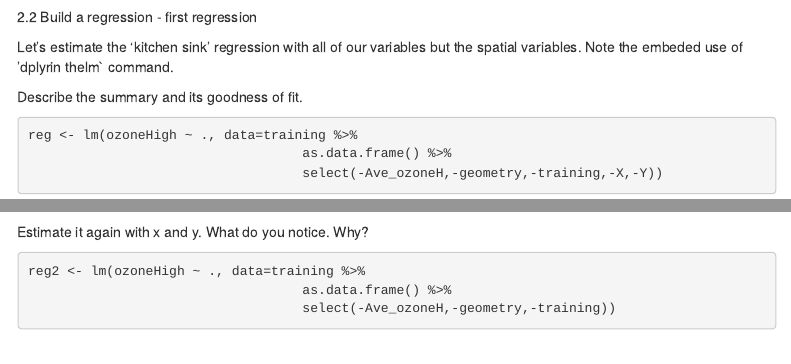
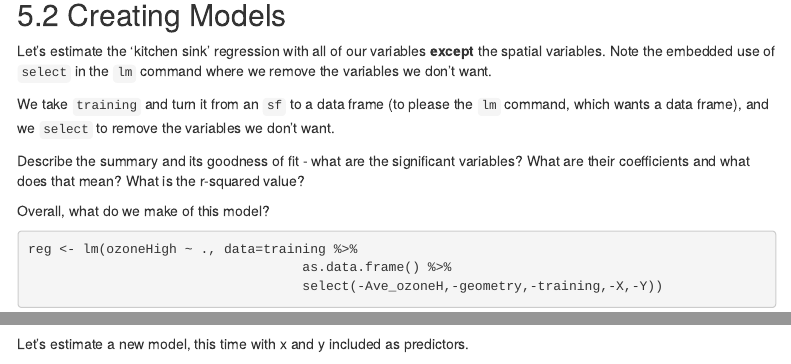
Before and after one commit to mafichman/CPLN_675, an R Markdown document (Week_6/markdown/Interpolating_Air_Pollution_2022.Rmd): the page in a window 1100 px wide, from 4640 px down before the commit and from 4680 px down after it, and a second part further down, joined at a grey line. Rendered offline with R 4.5, knitr and Pandoc, with nearby package versions; some code elsewhere in the file could not run offline; menus at the side of the page are left out.

Commit message:
Update Interpolating_Air_Pollution_2022.Rmd

````diff
--- a/Week_6/markdown/Interpolating_Air_Pollution_2022.Rmd
+++ b/Week_6/markdown/Interpolating_Air_Pollution_2022.Rmd
@@ -218,11 +218,17 @@ training %>%
       geom_smooth(method = "lm", se=FALSE) +
       facet_wrap(~Variable, scales="free", ncol=5)
 ```
-2.2 Build a regression - first regression
+## 5.2 Creating Models
 
-Let’s estimate the ‘kitchen sink’ regression with all of our variables but the spatial variables. Note the embeded use of ’dplyrin thelm` command.
+Let’s estimate the ‘kitchen sink’ regression with all of our variables **except** the spatial variables. Note the embedded use of `select` in the `lm` command where we remove the variables we don't want.
 
-Describe the summary and its goodness of fit.
+We take `training` and turn it from an `sf` to a data frame (to please the `lm` command, which wants a data frame), and we `select` to remove the variables we don't want.
+
+Describe the summary and its goodness of fit - what are the significant variables? What are their coefficients and what does that mean? What is the r-squared value?
+
+Overall, what do we make of this model?
+
+
 ```{r}
 reg <- lm(ozoneHigh ~ ., data=training %>%
                                    as.data.frame() %>%
@@ -231,7 +237,11 @@ summary(reg)
 
 ```
 
-Estimate it again with x and y. What do you notice. Why?
+Let's estimate a new model, this time with x and y included as predictors.
+
+What do you notice. Why?
+
+
 ```{r}
 reg2 <- lm(ozoneHigh ~ ., data=training %>%
                                    as.data.frame() %>%
````
Also changed, not shown: Week_6/markdown/Interpolating_Air_Pollution_2022.Rmd (2 more changed lines).
